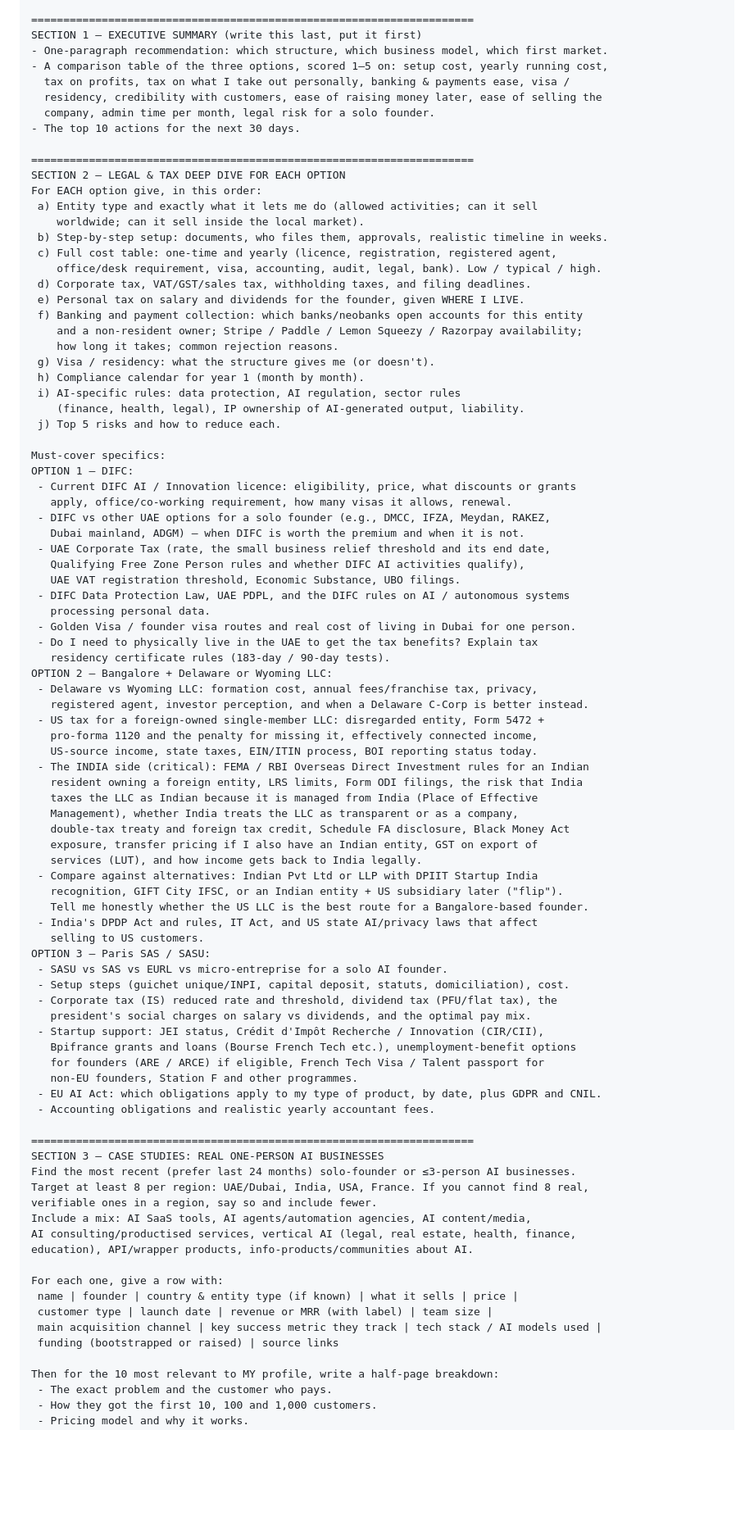
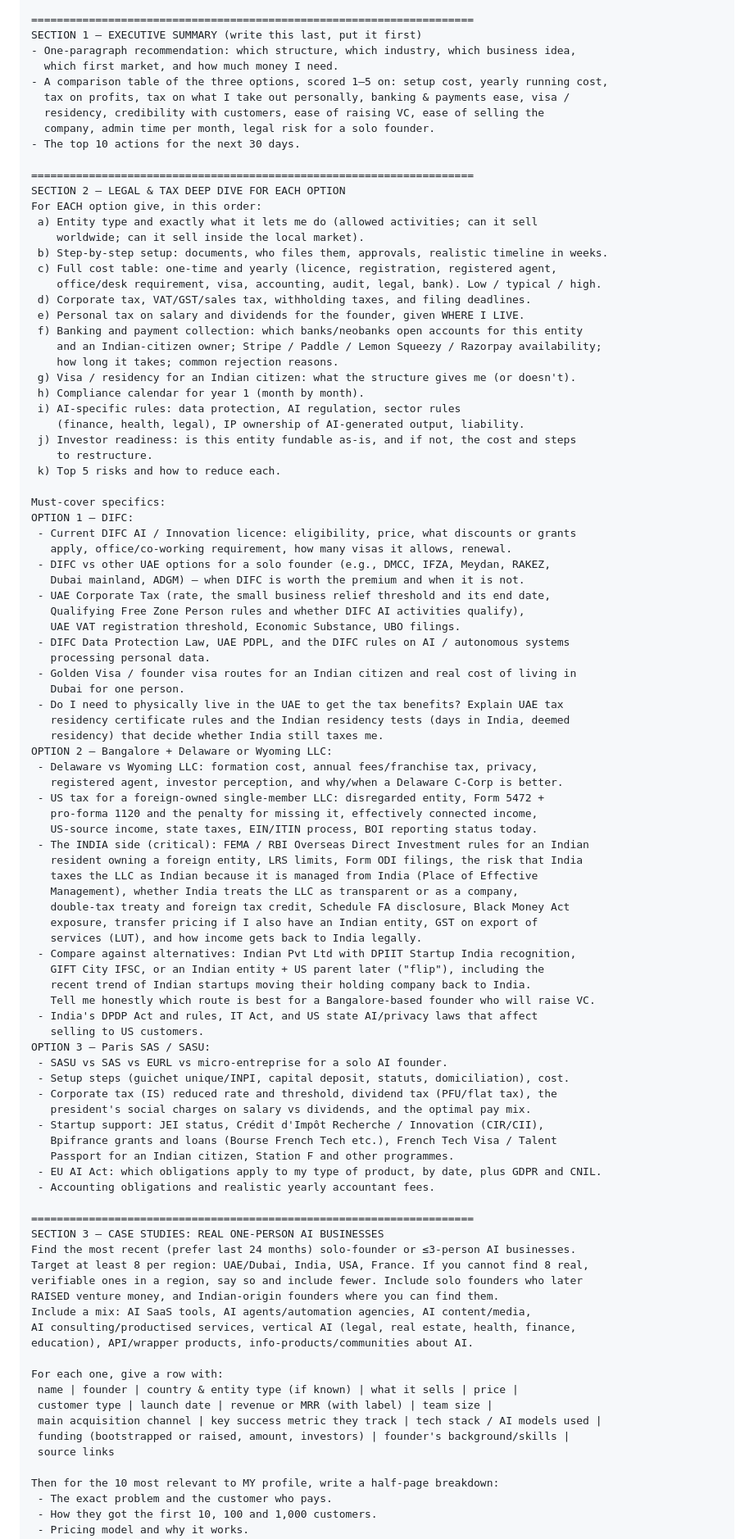
Before and after one commit to VL20202021/reporting_mvp, a Markdown page: prompts/one_person_ai_business_master_prompt.md, the part around one of its changes. Shown at 82% size. Rendered like a GitHub page; blank space fills up the shorter version.

```diff
--- a/prompts/one_person_ai_business_master_prompt.md
+++ b/prompts/one_person_ai_business_master_prompt.md
@@ -90,10 +97,11 @@ RESEARCH RULES (follow strictly)
 
 =====================================================================
 SECTION 1 — EXECUTIVE SUMMARY (write this last, put it first)
-- One-paragraph recommendation: which structure, which business model, which first market.
+- One-paragraph recommendation: which structure, which industry, which business idea,
+  which first market, and how much money I need.
 - A comparison table of the three options, scored 1–5 on: setup cost, yearly running cost,
   tax on profits, tax on what I take out personally, banking & payments ease, visa /
-  residency, credibility with customers, ease of raising money later, ease of selling the
+  residency, credibility with customers, ease of raising VC, ease of selling the
   company, admin time per month, legal risk for a solo founder.
 - The top 10 actions for the next 30 days.
 
@@ -108,13 +116,15 @@ For EACH option give, in this order:
  d) Corporate tax, VAT/GST/sales tax, withholding taxes, and filing deadlines.
  e) Personal tax on salary and dividends for the founder, given WHERE I LIVE.
  f) Banking and payment collection: which banks/neobanks open accounts for this entity
-    and a non-resident owner; Stripe / Paddle / Lemon Squeezy / Razorpay availability;
+    and an Indian-citizen owner; Stripe / Paddle / Lemon Squeezy / Razorpay availability;
     how long it takes; common rejection reasons.
- g) Visa / residency: what the structure gives me (or doesn't).
+ g) Visa / residency for an Indian citizen: what the structure gives me (or doesn't).
  h) Compliance calendar for year 1 (month by month).
  i) AI-specific rules: data protection, AI regulation, sector rules
     (finance, health, legal), IP ownership of AI-generated output, liability.
- j) Top 5 risks and how to reduce each.
+ j) Investor readiness: is this entity fundable as-is, and if not, the cost and steps
+    to restructure.
+ k) Top 5 risks and how to reduce each.
 
 Must-cover specifics:
 OPTION 1 – DIFC:
@@ -127,12 +137,14 @@ OPTION 1 – DIFC:
    UAE VAT registration threshold, Economic Substance, UBO filings.
  - DIFC Data Protection Law, UAE PDPL, and the DIFC rules on AI / autonomous systems
    processing personal data.
- - Golden Visa / founder visa routes and real cost of living in Dubai for one person.
- - Do I need to physically live in the UAE to get the tax benefits? Explain tax
-   residency certificate rules (183-day / 90-day tests).
+ - Golden Visa / founder visa routes for an Indian citizen and real cost of living in
+   Dubai for one person.
+ - Do I need to physically live in the UAE to get the tax benefits? Explain UAE tax
+   residency certificate rules and the Indian residency tests (days in India, deemed
+   residency) that decide whether India still taxes me.
 OPTION 2 – Bangalore + Delaware or Wyoming LLC:
  - Delaware vs Wyoming LLC: formation cost, annual fees/franchise tax, privacy,
-   registered agent, investor perception, and when a Delaware C-Corp is better instead.
+   registered agent, investor perception, and why/when a Delaware C-Corp is better.
  - US tax for a foreign-owned single-member LLC: disregarded entity, Form 5472 +
    pro-forma 1120 and the penalty for missing it, effectively connected income,
    US-source income, state taxes, EIN/ITIN process, BOI reporting status today.
@@ -143,9 +155,10 @@ OPTION 2 – Bangalore + Delaware or Wyoming LLC:
    double-tax treaty and foreign tax credit, Schedule FA disclosure, Black Money Act
    exposure, transfer pricing if I also have an Indian entity, GST on export of
    services (LUT), and how income gets back to India legally.
- - Compare against alternatives: Indian Pvt Ltd or LLP with DPIIT Startup India
-   recognition, GIFT City IFSC, or an Indian entity + US subsidiary later ("flip").
-   Tell me honestly whether the US LLC is the best route for a Bangalore-based founder.
+ - Compare against alternatives: Indian Pvt Ltd with DPIIT Startup India recognition,
+   GIFT City IFSC, or an Indian entity + US parent later ("flip"), including the
+   recent trend of Indian startups moving their holding company back to India.
+   Tell me honestly which route is best for a Bangalore-based founder who will raise VC.
  - India's DPDP Act and rules, IT Act, and US state AI/privacy laws that affect
    selling to US customers.
 OPTION 3 – Paris SAS / SASU:
@@ -154,9 +167,8 @@ OPTION 3 – Paris SAS / SASU:
  - Corporate tax (IS) reduced rate and threshold, dividend tax (PFU/flat tax), the
    president's social charges on salary vs dividends, and the optimal pay mix.
  - Startup support: JEI status, Crédit d'Impôt Recherche / Innovation (CIR/CII),
-   Bpifrance grants and loans (Bourse French Tech etc.), unemployment-benefit options
-   for founders (ARE / ARCE) if eligible, French Tech Visa / Talent passport for
-   non-EU founders, Station F and other programmes.
+   Bpifrance grants and loans (Bourse French Tech etc.), French Tech Visa / Talent
+   Passport for an Indian citizen, Station F and other programmes.
  - EU AI Act: which obligations apply to my type of product, by date, plus GDPR and CNIL.
  - Accounting obligations and realistic yearly accountant fees.
 
@@ -164,7 +176,8 @@ OPTION 3 – Paris SAS / SASU:
 SECTION 3 — CASE STUDIES: REAL ONE-PERSON AI BUSINESSES
 Find the most recent (prefer last 24 months) solo-founder or ≤3-person AI businesses.
 Target at least 8 per region: UAE/Dubai, India, USA, France. If you cannot find 8 real,
-verifiable ones in a region, say so and include fewer.
+verifiable ones in a region, say so and include fewer. Include solo founders who later
+RAISED venture money, and Indian-origin founders where you can find them.
 Include a mix: AI SaaS tools, AI agents/automation agencies, AI content/media,
 AI consulting/productised services, vertical AI (legal, real estate, health, finance,
 education), API/wrapper products, info-products/communities about AI.
@@ -173,7 +186,8 @@ For each one, give a row with:
  name | founder | country & entity type (if known) | what it sells | price |
  customer type | launch date | revenue or MRR (with label) | team size |
  main acquisition channel | key success metric they track | tech stack / AI models used |
- funding (bootstrapped or raised) | source links
+ funding (bootstrapped or raised, amount, investors) | founder's background/skills |
+ source links
 
 Then for the 10 most relevant to MY profile, write a half-page breakdown:
  - The exact problem and the customer who pays.
```
Also changed, not shown: other parts of prompts/one_person_ai_business_master_prompt.md (+84 -36 lines).
